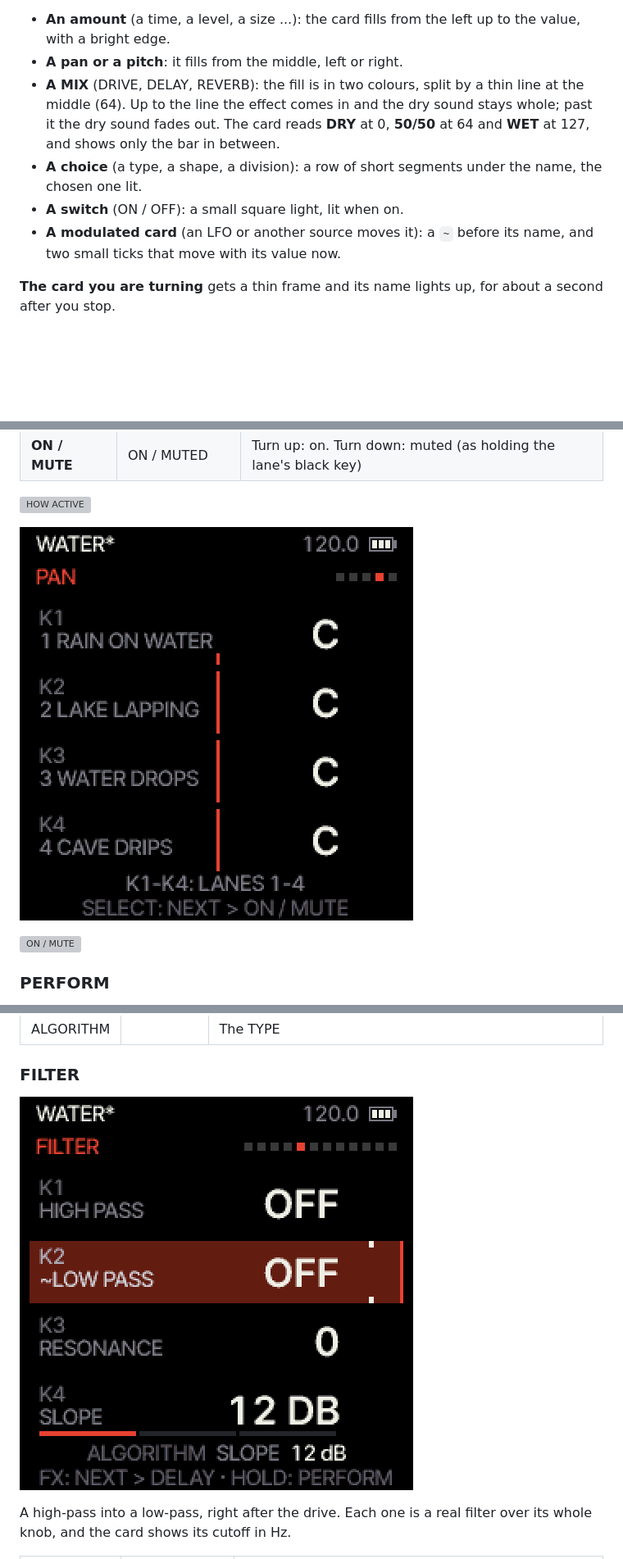
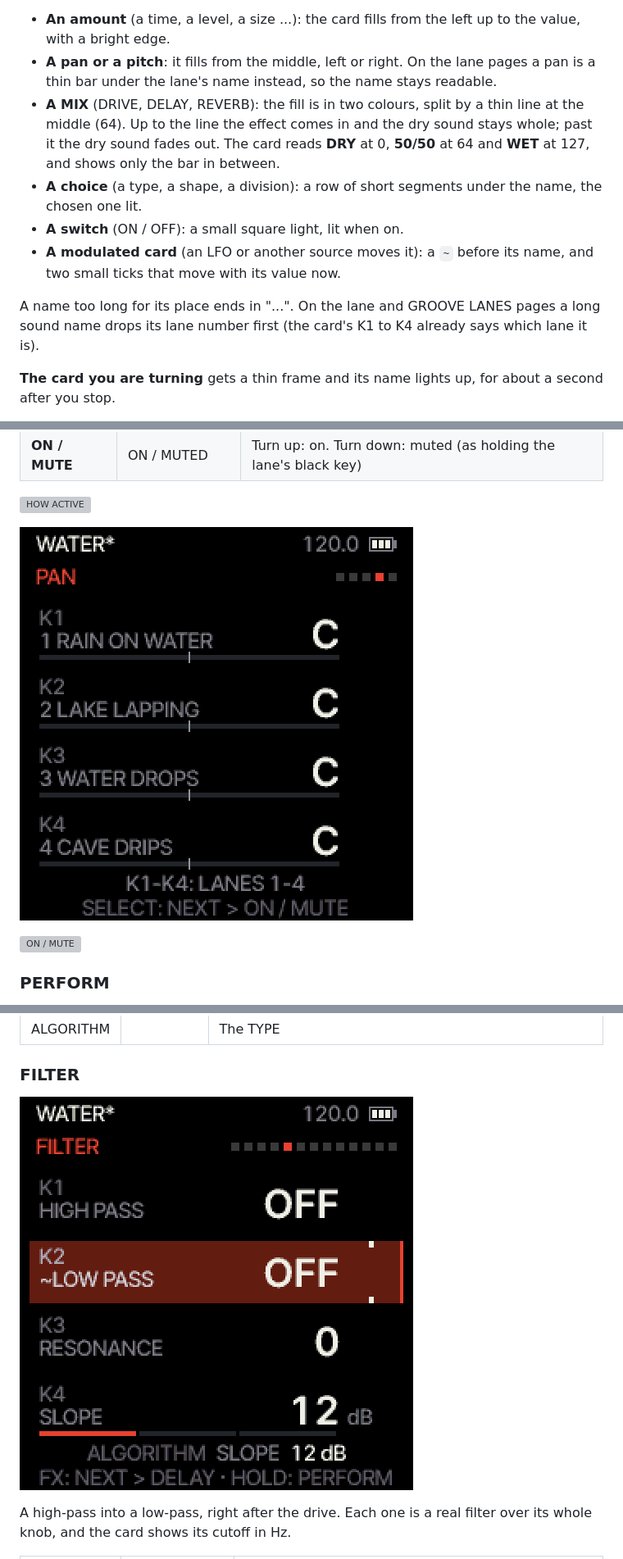
Before and after one commit to leonardoMirabal/textura, a Markdown page: docs/MANUAL.md, 3 parts joined by grey strips. Shown at 82% size. Rendered like a GitHub page; pictures changed too: docs/manual/img/filter.png, docs/manual/img/pan.png; blank space fills up the shorter version; grey boxes are pictures that could not be loaded.

```diff
--- a/docs/MANUAL.md
+++ b/docs/MANUAL.md
@@ -222,7 +222,8 @@ USB powers the FM-1).
 right. What is drawn behind the value tells you what kind of control it is:
 
 - **An amount** (a time, a level, a size ...): the card fills from the left up to the value, with a bright edge.
-- **A pan or a pitch**: it fills from the middle, left or right.
+- **A pan or a pitch**: it fills from the middle, left or right. On the lane pages a pan is a thin bar under the
+  lane's name instead, so the name stays readable.
 - **A MIX** (DRIVE, DELAY, REVERB): the fill is in two colours, split by a thin line at the middle (64). Up to the line
   the effect comes in and the dry sound stays whole; past it the dry sound fades out. The card reads **DRY** at 0,
   **50/50** at 64 and **WET** at 127, and shows only the bar in between.
@@ -230,6 +231,9 @@ right. What is drawn behind the value tells you what kind of control it is:
 - **A switch** (ON / OFF): a small square light, lit when on.
 - **A modulated card** (an LFO or another source moves it): a `~` before its name, and two small ticks that move with
   its value now.
+
+A name too long for its place ends in "...". On the lane and GROOVE LANES pages a long sound name drops its lane
+number first (the card's K1 to K4 already says which lane it is).
 
 **The card you are turning** gets a thin frame and its name lights up, for about a second after you stop.
 
```
Also changed, not shown: docs/manual/img/delay2.png, docs/manual/img/lfo3.png, docs/manual/img/matrix.png, docs/manual/img/shimmer.png, 2 other files.
